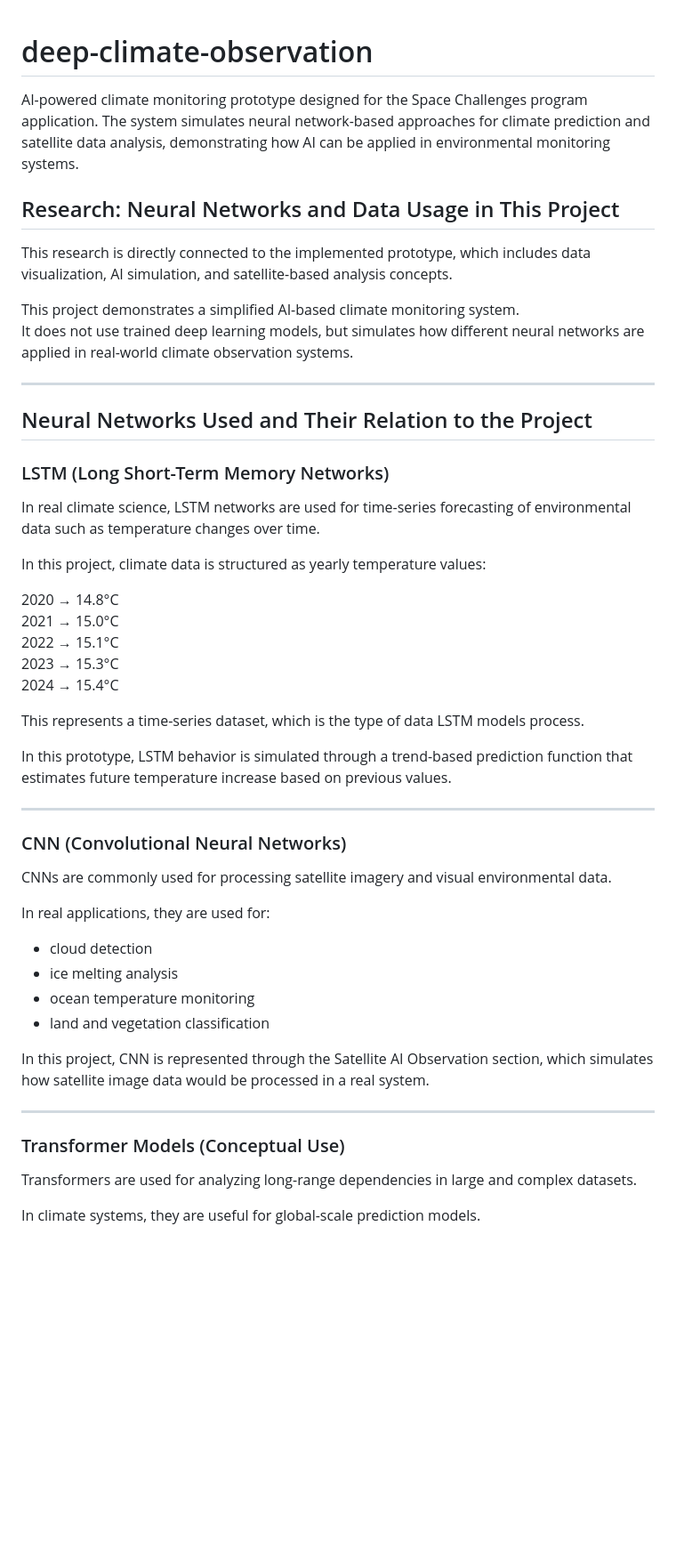
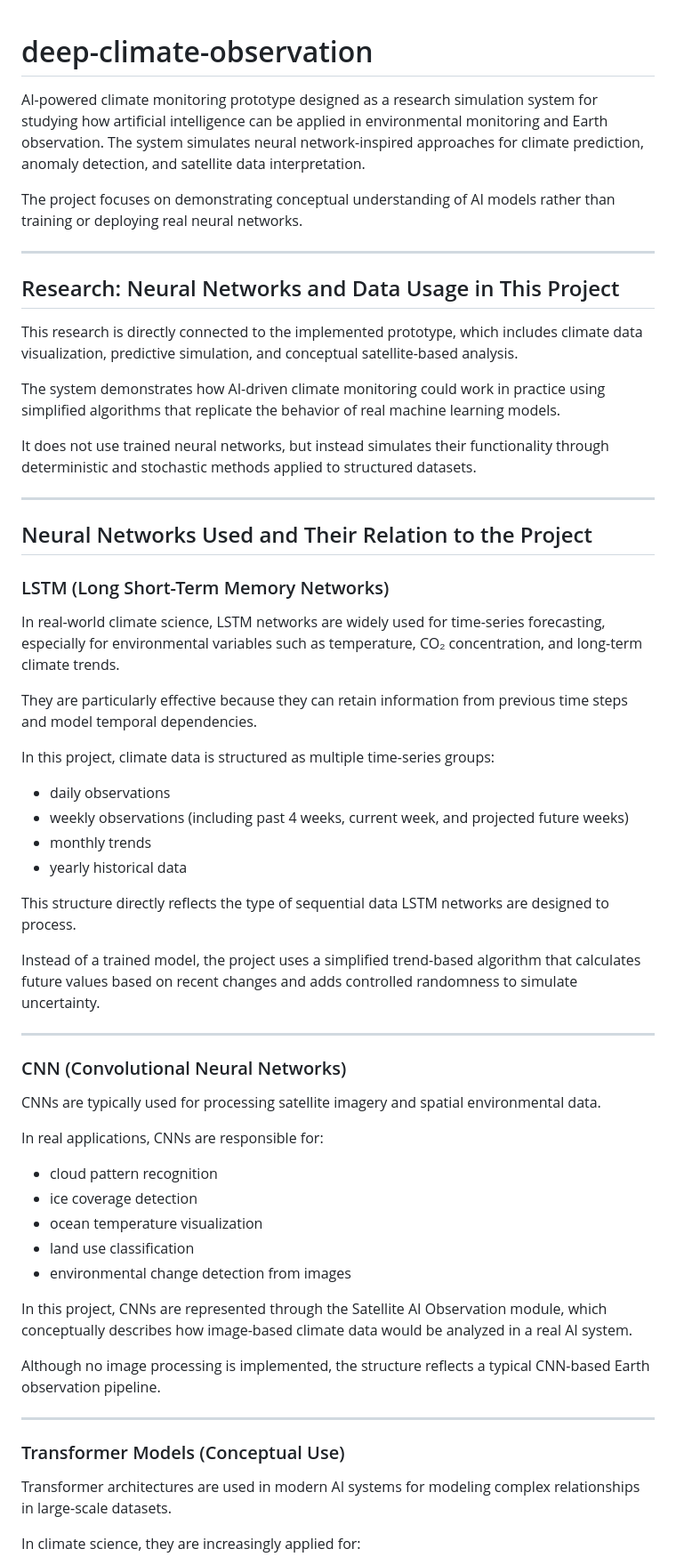
Before and after one commit to Radotsveta/deep-climate-observation, a Markdown page: README.md, the part around one of its changes. Shown at 89% size. Drawn GitHub-style; blank space fills up the shorter version.

```diff
--- a/README.md
+++ b/README.md
@@ -1,13 +1,18 @@
 # deep-climate-observation
-AI-powered climate monitoring prototype designed for the Space Challenges program application. The system simulates neural network-based approaches for climate prediction and satellite data analysis, demonstrating how AI can be applied in environmental monitoring systems.
 
+AI-powered climate monitoring prototype designed as a research simulation system for studying how artificial intelligence can be applied in environmental monitoring and Earth observation. The system simulates neural network-inspired approaches for climate prediction, anomaly detection, and satellite data interpretation.
+
+The project focuses on demonstrating conceptual understanding of AI models rather than training or deploying real neural networks.
+
+---
 
 ## Research: Neural Networks and Data Usage in This Project
 
-This research is directly connected to the implemented prototype, which includes data visualization, AI simulation, and satellite-based analysis concepts.
+This research is directly connected to the implemented prototype, which includes climate data visualization, predictive simulation, and conceptual satellite-based analysis.
 
-This project demonstrates a simplified AI-based climate monitoring system.
-It does not use trained deep learning models, but simulates how different neural networks are applied in real-world climate observation systems.
+The system demonstrates how AI-driven climate monitoring could work in practice using simplified algorithms that replicate the behavior of real machine learning models.
+
+It does not use trained neural networks, but instead simulates their functionality through deterministic and stochastic methods applied to structured datasets.
 
 ---
 
@@ -15,39 +20,44 @@ It does not use trained deep learning models, but simulates how different neural
 
 ### LSTM (Long Short-Term Memory Networks)
 
-In real climate science, LSTM networks are used for time-series forecasting of environmental data such as temperature changes over time.
+In real-world climate science, LSTM networks are widely used for time-series forecasting, especially for environmental variables such as temperature, CO₂ concentration, and long-term climate trends.
 
-In this project, climate data is structured as yearly temperature values:
+They are particularly effective because they can retain information from previous time steps and model temporal dependencies.
 
-2020 → 14.8°C
-2021 → 15.0°C
-2022 → 15.1°C
-2023 → 15.3°C
-2024 → 15.4°C
+In this project, climate data is structured as multiple time-series groups:
 
-This represents a time-series dataset, which is the type of data LSTM models process.
+- daily observations
+- weekly observations (including past 4 weeks, current week, and projected future weeks)
+- monthly trends
+- yearly historical data
 
-In this prototype, LSTM behavior is simulated through a trend-based prediction function that estimates future temperature increase based on previous values.
+This structure directly reflects the type of sequential data LSTM networks are designed to process.
+
+Instead of a trained model, the project uses a simplified trend-based algorithm that calculates future values based on recent changes and adds controlled randomness to simulate uncertainty.
 
 ---
 
 ### CNN (Convolutional Neural Networks)
 
-CNNs are commonly used for processing satellite imagery and visual environmental data.
+CNNs are typically used for processing satellite imagery and spatial environmental data.
 
-In real applications, they are used for:
-- cloud detection
-- ice melting analysis
-- ocean temperature monitoring
-- land and vegetation classification
+In real applications, CNNs are responsible for:
 
-In this project, CNN is represented through the Satellite AI Observation section, which simulates how satellite image data would be processed in a real system.
+- cloud pattern recognition
+- ice coverage detection
+- ocean temperature visualization
+- land use classification
+- environmental change detection from images
+
+In this project, CNNs are represented through the Satellite AI Observation module, which conceptually describes how image-based climate data would be analyzed in a real AI system.
+
+Although no image processing is implemented, the structure reflects a typical CNN-based Earth observation pipeline.
 
 ---
 
 ### Transformer Models (Conceptual Use)
 
-Transformers are used for analyzing long-range dependencies in large and complex datasets.
+Transformer architectures are used in modern AI systems for modeling complex relationships in large-scale datasets.
 
-In climate systems, they are useful for global-scale prediction models.
+In climate science, they are increasingly applied for:
 
```
Also changed, not shown: other parts of README.md (+74 -19 lines).
